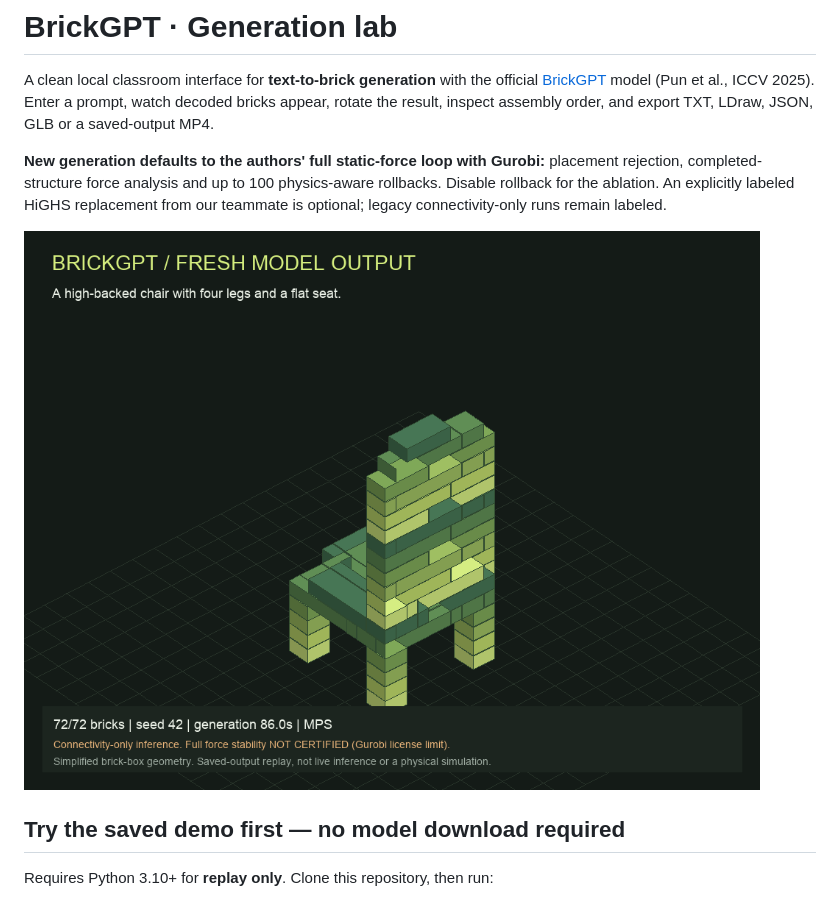
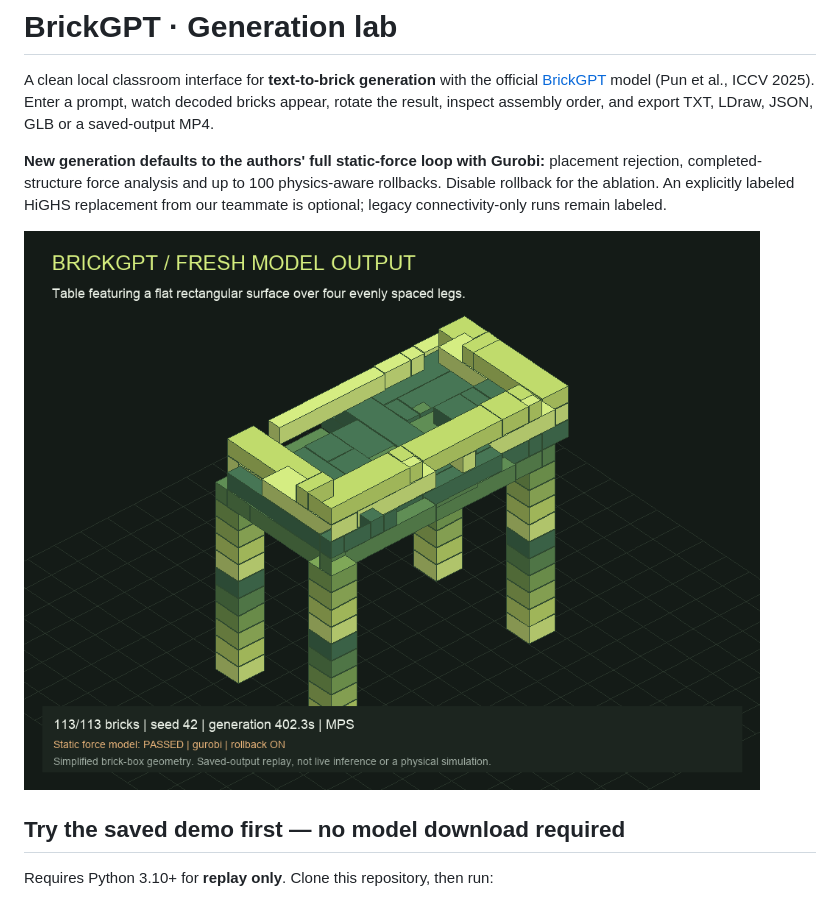
Before and after one commit to chao-hsiao/brickgpt-demo, a Markdown page: README.md, the part around the change. Rendered like a GitHub page; pictures changed too: docs/gurobi-preview.png (added).

Commit message:
Show the current force-validated Gurobi result in the README

```diff
--- a/README.md
+++ b/README.md
@@ -10,7 +10,7 @@ placement rejection, completed-structure force analysis and up to 100 physics-aw
 rollbacks. Disable rollback for the ablation. An explicitly labeled HiGHS replacement
 from our teammate is optional; legacy connectivity-only runs remain labeled.
 
-![A genuine generated chair](docs/chair-preview.png)
+![Original Gurobi force-model result](docs/gurobi-preview.png)
 
 ## Try the saved demo first — no model download required
 
```
